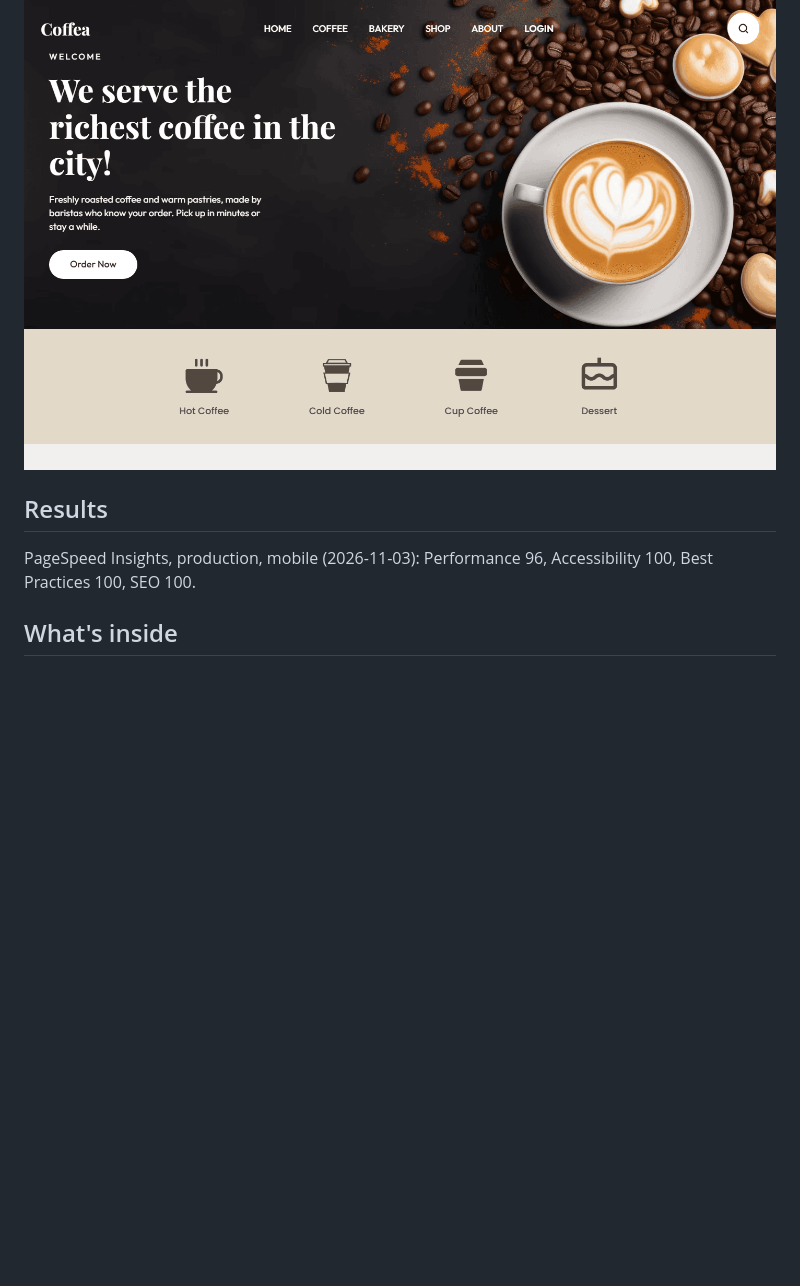
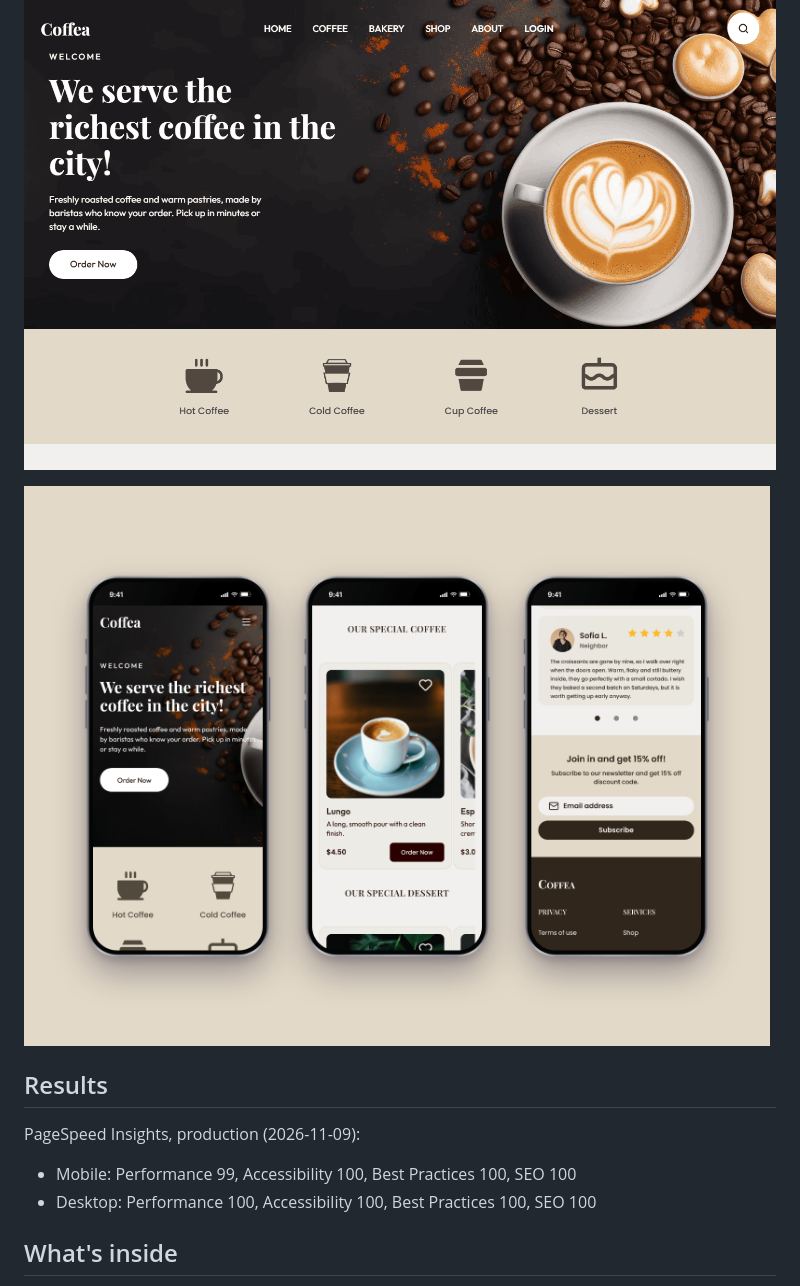
Before and after one commit to alexanderMartian/coffea-landing, a Markdown page: README.md, the part around the change. Drawn GitHub-style; pictures changed too: docs/mobile.png (added), docs/preview.png; blank space fills up the shorter version.

Commit message:
docs: update PageSpeed results and add mobile screenshot
Co-Authored-By: Claude Sonnet 5.5 <noreply@anthropic.com>

```diff
--- a/README.md
+++ b/README.md
@@ -6,9 +6,13 @@ A concept landing page for a coffee shop. Portfolio project, not a real business
 
 ![Coffea first screen at 1440 px](docs/preview.png)
 
+![Coffea on mobile: hero, menu and newsletter](docs/mobile.png)
+
 ## Results
 
-PageSpeed Insights, production, mobile (2026-11-03): Performance 96, Accessibility 100, Best Practices 100, SEO 100.
+PageSpeed Insights, production (2026-11-09):
+- Mobile: Performance 99, Accessibility 100, Best Practices 100, SEO 100
+- Desktop: Performance 100, Accessibility 100, Best Practices 100, SEO 100
 
 ## What's inside
 
```
Also changed, not shown: CLAUDE.md (+1 -1 lines).
